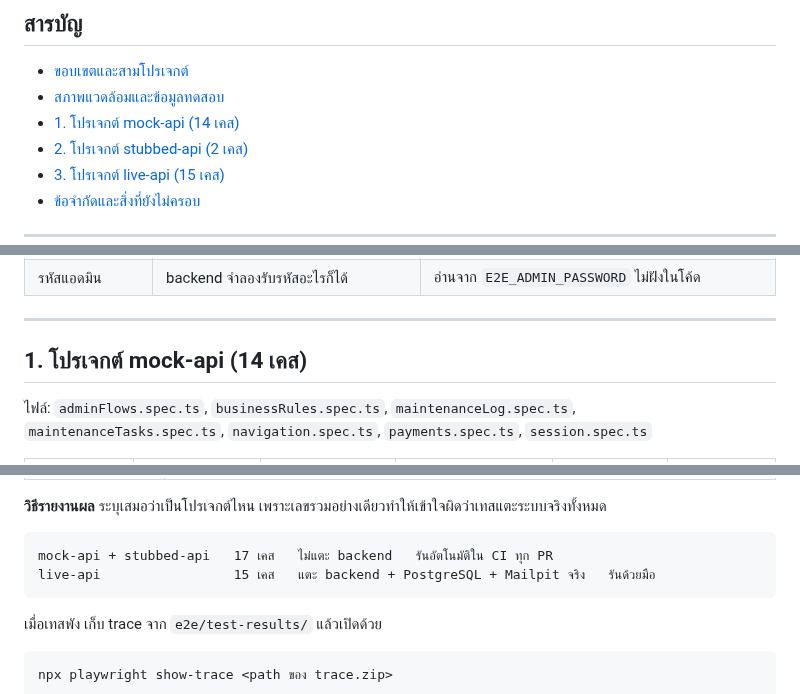
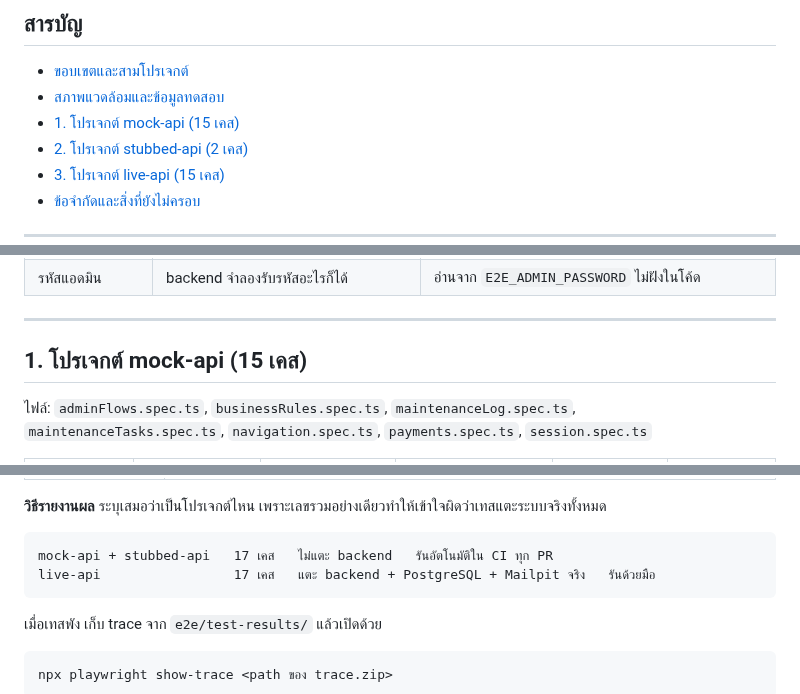
Before and after one commit to MUDST-2026-SakuraSoul-DevOps/MUDST-2026-SakuraSoul, a Markdown page: docs/testing/e2e-test-cases.md, 3 parts joined by grey strips. GitHub-like rendering.

Commit message:
docs(testing): SSK-154 จำนวนเคส E2E ตัวสุดท้ายรวม #142 ของหมิว (mock/stubbed 17 · live 17 · รวม 34)
หัวข้อ mock-api ในสารบัญกับหัวบทเป็น 15 เคส (เพิ่ม E2E-MAINT-005) ซึ่งรอบแรกลืมแก้
ส่วนหัวข้อ live-api ปล่อยไว้ให้ #142 แก้เอง จะได้ไม่ชนกัน

````diff
--- a/docs/testing/e2e-test-cases.md
+++ b/docs/testing/e2e-test-cases.md
@@ -8,7 +8,7 @@
 
 - [ขอบเขตและสามโปรเจกต์](#ขอบเขตและสามโปรเจกต์)
 - [สภาพแวดล้อมและข้อมูลทดสอบ](#สภาพแวดล้อมและข้อมูลทดสอบ)
-- [1. โปรเจกต์ mock-api (14 เคส)](#1-โปรเจกต์-mock-api-14-เคส)
+- [1. โปรเจกต์ mock-api (15 เคส)](#1-โปรเจกต์-mock-api-15-เคส)
 - [2. โปรเจกต์ stubbed-api (2 เคส)](#2-โปรเจกต์-stubbed-api-2-เคส)
 - [3. โปรเจกต์ live-api (15 เคส)](#3-โปรเจกต์-live-api-15-เคส)
 - [ข้อจำกัดและสิ่งที่ยังไม่ครอบ](#ข้อจำกัดและสิ่งที่ยังไม่ครอบ)
@@ -60,7 +60,7 @@ npm run test:live
 
 ---
 
-## 1. โปรเจกต์ mock-api (14 เคส)
+## 1. โปรเจกต์ mock-api (15 เคส)
 
 ไฟล์: `adminFlows.spec.ts`, `businessRules.spec.ts`, `maintenanceLog.spec.ts`, `maintenanceTasks.spec.ts`, `navigation.spec.ts`, `payments.spec.ts`, `session.spec.ts`
 
@@ -231,7 +231,7 @@ npm run test:live
 
 ```
 mock-api + stubbed-api   17 เคส   ไม่แตะ backend   รันอัตโนมัติใน CI ทุก PR
-live-api                 15 เคส   แตะ backend + PostgreSQL + Mailpit จริง   รันด้วยมือ
+live-api                 17 เคส   แตะ backend + PostgreSQL + Mailpit จริง   รันด้วยมือ
 ```
 
 เมื่อเทสพัง เก็บ trace จาก `e2e/test-results/` แล้วเปิดด้วย
````
Also changed, not shown: docs/testing/ssk-test-plan.md (+1 -1 lines).
